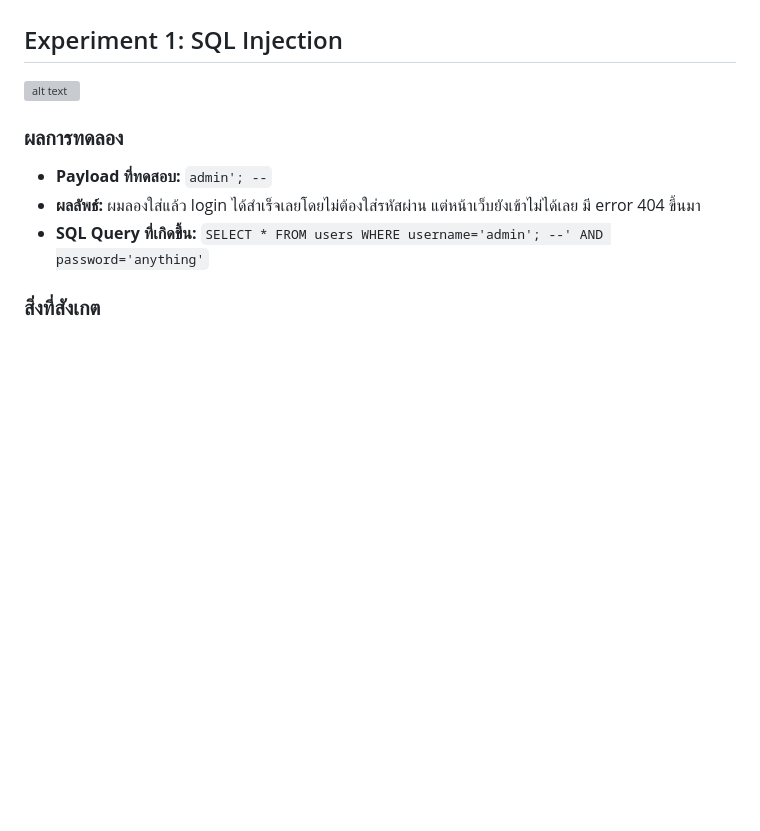
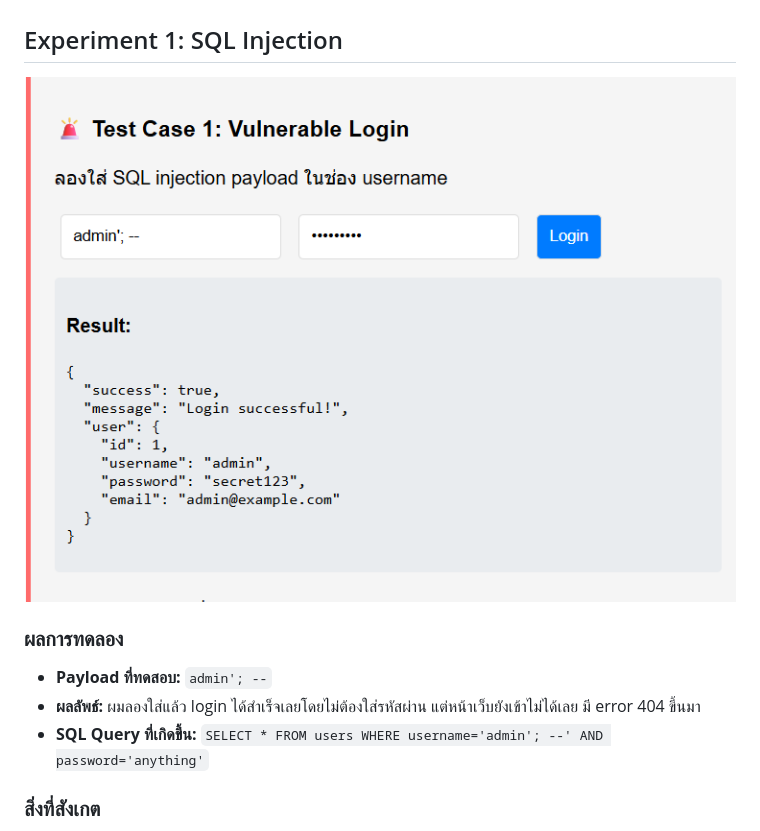
Before and after one commit to booztot123e/pre-lab3-security-665432100238, a Markdown page: SECURITY_EXPERIMENTS.md, the part around the change. GitHub-like rendering; blank space fills up the shorter version; grey boxes are pictures that could not be loaded.

```diff
--- a/SECURITY_EXPERIMENTS.md
+++ b/SECURITY_EXPERIMENTS.md
@@ -5,7 +5,7 @@
 **วันที่ทำการทดลอง:** 15 กันยายน 2568
 
 ## Experiment 1: SQL Injection
-![alt text](image.png)
+![XSS Alert](screenshots/image.png)
 ### ผลการทดลอง
 - **Payload ที่ทดสอบ:** `admin'; --`
 - **ผลลัพธ์:** ผมลองใส่แล้ว login ได้สำเร็จเลยโดยไม่ต้องใส่รหัสผ่าน แต่หน้าเว็บยังเข้าไม่ได้เลย มี error 404 ขึ้นมา
```
